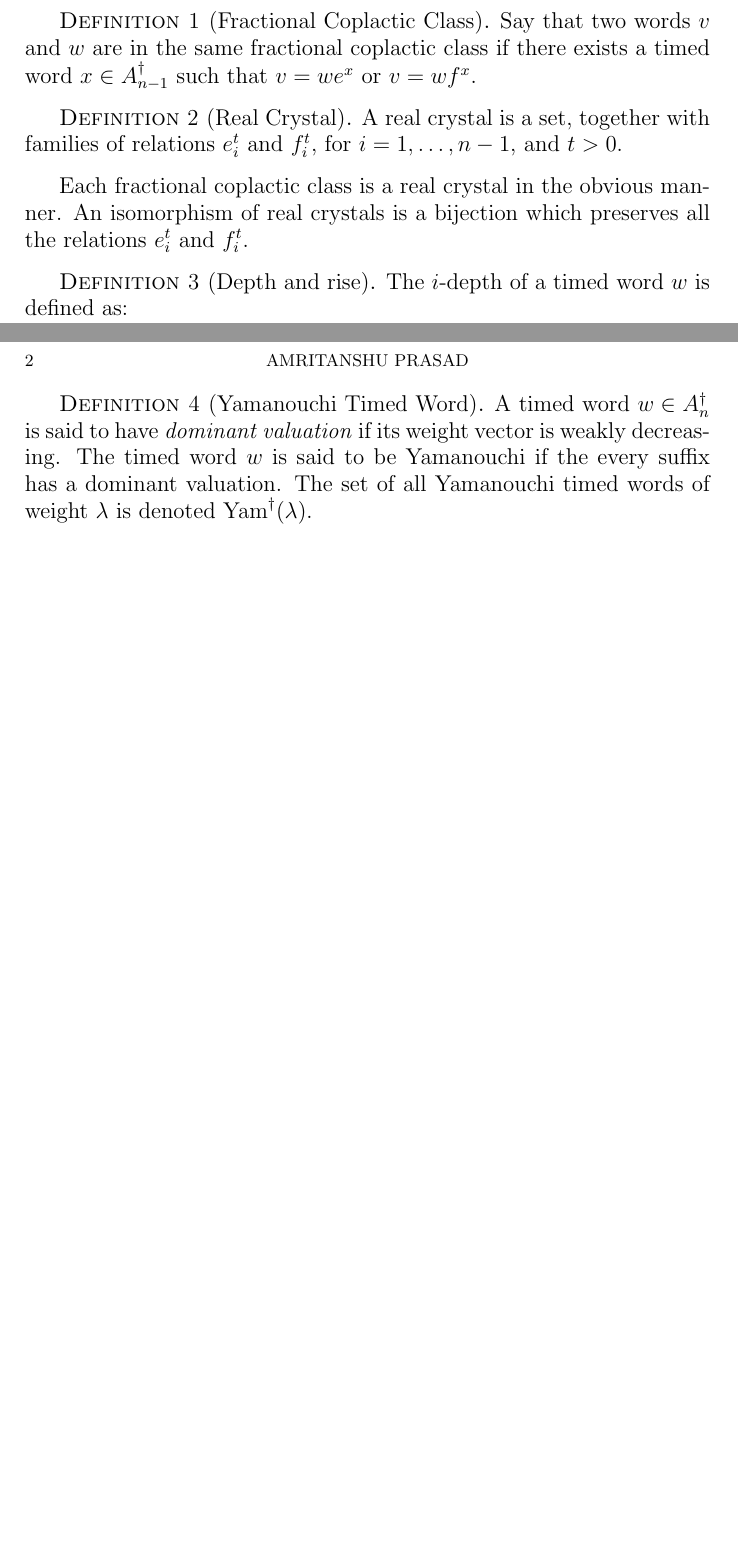
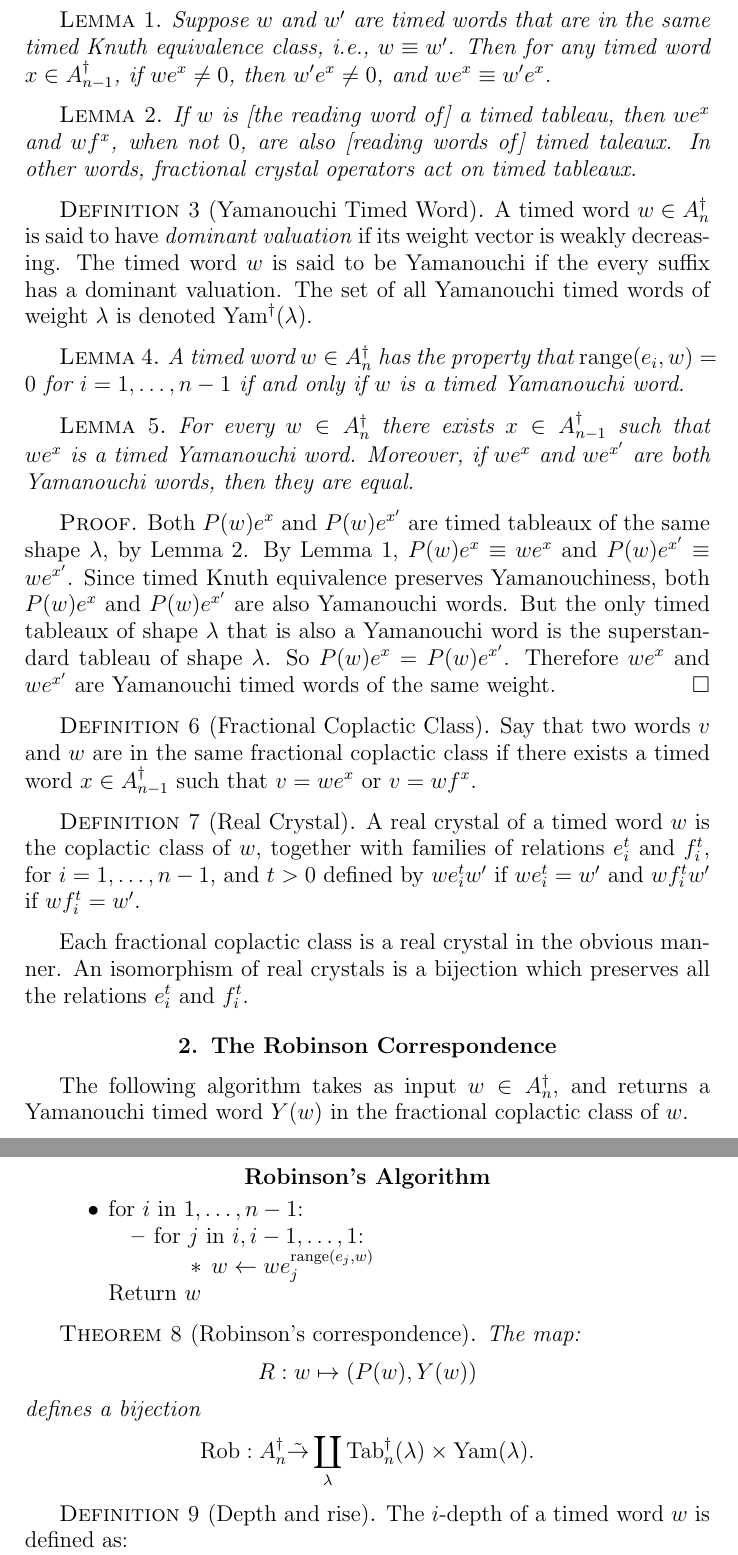
Before and after one commit to amriprasad/timed_plactic, a LaTeX document (fractional_crystals/crystals.tex): two parts of pages 1 and 2 of 2 before the commit and two parts of pages 2 and 3 of 4 after it, joined at a grey line, cut at the place of the change, the shorter picture padded with empty space. Compiled offline with pdfLaTeX.

Commit message:
Robinson algorithm

```diff
--- a/fractional_crystals/crystals.tex
+++ b/fractional_crystals/crystals.tex
@@ -3,6 +3,10 @@
 \newcommand{\Yam}{\mathrm{Yam}}
 \newcommand{\fcop}{\mathrm{fcop}}
 \newcommand{\cop}{\mathrm{cop}}
+\newcommand{\Rob}{\mathrm{Rob}}
+\newcommand{\range}{\mathrm{range}}
+\newcommand{\ot}{\leftarrow}
+\newcommand{\Tab}{\mathrm{Tab}}
 
 \newtheorem{theorem}{Theorem}
 \newtheorem{lemma}[theorem]{Lemma}
@@ -28,12 +51,70 @@ We will use a notational device:
-\end{displaymath}
+\begin{lemma}
+  \label{lemma:crystal-knuth}
+  Suppose $w$ and $w'$ are timed words that are in the same timed Knuth equivalence class, i.e., $w\equiv w'$.
+  Then for any timed word $x\in A_{n-1}^\dagger$, if $we^x\neq 0$, then $w'e^x\neq 0$, and $we^x\equiv w'e^x$.
+\end{lemma}
+\begin{lemma}
+  \label{lemma:tableau-crystal}
+  If $w$ is [the reading word of] a timed tableau, then $we^x$ and $wf^x$, when not $0$, are also [reading words of] timed taleaux.
+  In other words, fractional crystal operators act on timed tableaux.
+\end{lemma}
+\begin{definition}
+  [Yamanouchi Timed Word]
+  A timed word $w\in A_n^\dagger$ is said to have \emph{dominant valuation} if its weight vector is weakly decreasing.
+  The timed word $w$ is said to be Yamanouchi if the every suffix has a dominant valuation.
+  The set of all Yamanouchi timed words of weight $\lambda$ is denoted $\Yam^\dagger(\lambda)$.
+\end{definition}
+\begin{lemma}
+  A timed word $w\in A_n^\dagger$ has the property that $\range(e_i,w)=0$ for $i=1,\dotsc,n-1$ if and only if $w$ is a timed Yamanouchi word.
+\end{lemma}
+\begin{lemma}
+  For every $w\in A_n^\dagger$ there exists $x\in A_{n-1}^\dagger$ such that $we^x$ is a timed Yamanouchi word.
+  Moreover, if $we^x$ and $we^{x'}$ are both Yamanouchi words, then they are equal.
+\end{lemma}
+\begin{proof}
+  Both $P(w)e^x$ and $P(w)e^{x'}$ are timed tableaux of the same shape $\lambda$, by Lemma~\ref{lemma:tableau-crystal}.
+  By Lemma~\ref{lemma:crystal-knuth}, $P(w)e^x\equiv we^x$ and $P(w)e^{x'}\equiv we^{x'}$.
+  Since timed Knuth equivalence preserves Yamanouchiness, both $P(w)e^x$ and $P(w)e^{x'}$ are also Yamanouchi words.
+  But the only timed tableaux of shape $\lambda$ that is also a Yamanouchi word is the superstandard tableau of shape $\lambda$.
+  So $P(w)e^x=P(w)e^{x'}$.
+  Therefore $we^x$ and $we^{x'}$ are Yamanouchi timed words of the same weight.
+\end{proof}
 \begin{definition}[Fractional Coplactic Class]
   Say that two words $v$ and $w$ are in the same fractional coplactic class if there exists a timed word $x\in A_{n-1}^\dagger$ such that $v=we^x$ or $v=wf^x$.
 \end{definition}
 \begin{definition}[Real Crystal]
-  A real crystal is a set, together with families of relations $e_i^t$ and $f_i^t$, for $i=1,\dotsc,n-1$, and $t>0$.
+  A real crystal of a timed word $w$ is the coplactic class of $w$, together with families of relations $e_i^t$ and $f_i^t$, for $i=1,\dotsc,n-1$, and $t>0$ defined by $we_i^t w'$ if $we_i^t = w'$ and $wf_i^tw'$ if $wf_i^t=w'$.
 \end{definition}
 Each fractional coplactic class is a real crystal in the obvious manner.
 An isomorphism of real crystals is a bijection which preserves all the relations $e_i^t$ and $f_i^t$.
+
+\section{The Robinson Correspondence}
+\label{sec:rob}
+The following algorithm takes as input $w\in A_n^\dagger$, and returns a Yamanouchi timed word $Y(w)$ in the fractional coplactic class of $w$.
+\begin{center}
+  \textbf{Robinson's Algorithm}
+\end{center}
+\begin{itemize}
+\item for $i$ in $1,\dotsc,n-1$:
+  \begin{itemize}
+  \item for $j$ in $i, i-1,\dotsc,1$:
+    \begin{itemize}
+    \item $w\ot w e_j^{\range(e_j,w)}$
+    \end{itemize}
+  \end{itemize}
+  Return $w$
+\end{itemize}
+\begin{theorem}
+  [Robinson's correspondence]
+  The map:
+  \begin{displaymath}
+    R:w\mapsto (P(w),Y(w))
+  \end{displaymath}
+  defines a bijection
+  \begin{displaymath}
+    \Rob: A_n^\dagger \tilde\to \coprod_\lambda \Tab^\dagger_n(\lambda)\times \Yam(\lambda).
+  \end{displaymath}
+\end{theorem}
 \begin{definition}
   [Depth and rise]
   The $i$-depth of a timed word $w$ is defined as:
```
Also changed, not shown: fractional_crystals/crystals.tex (35 more changed lines).
